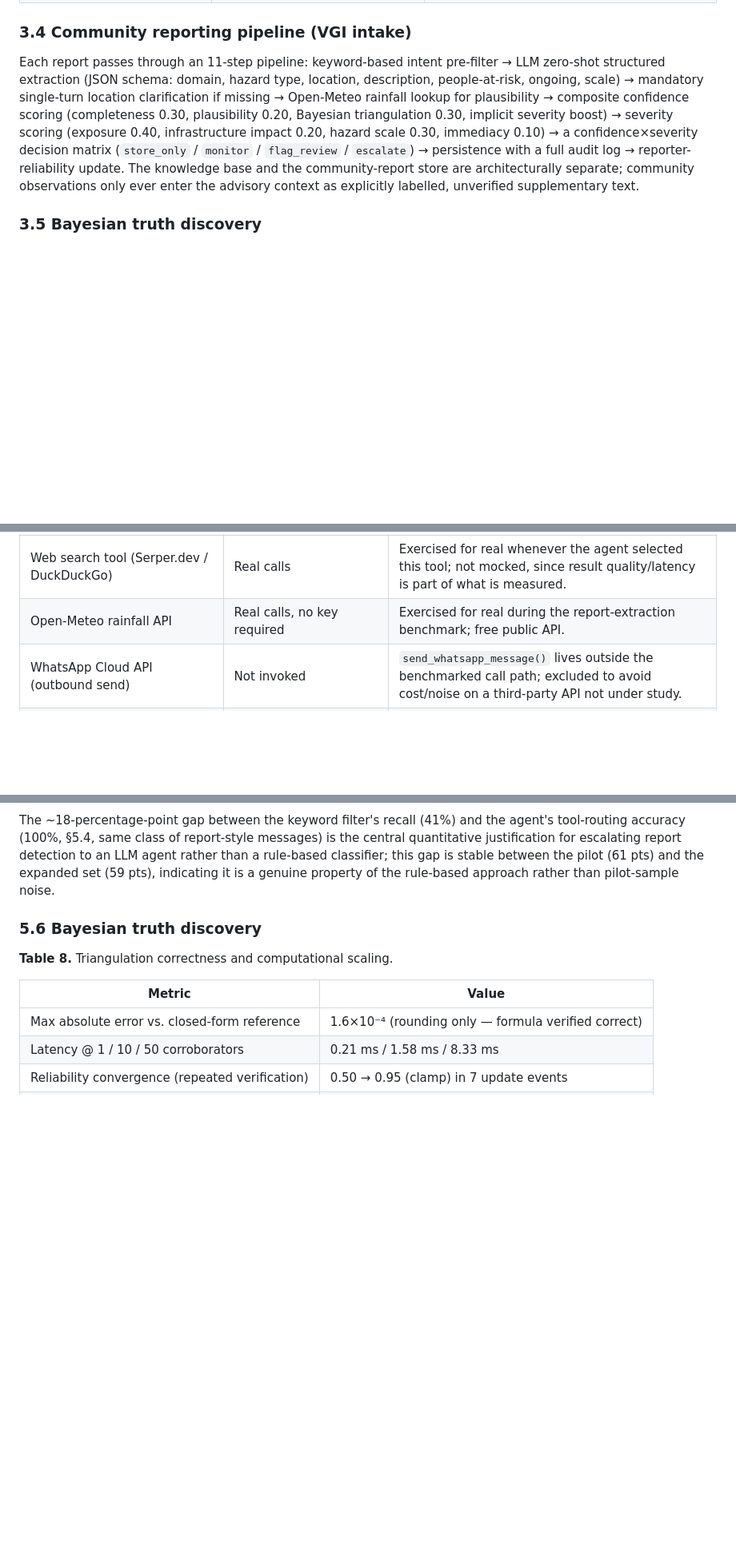
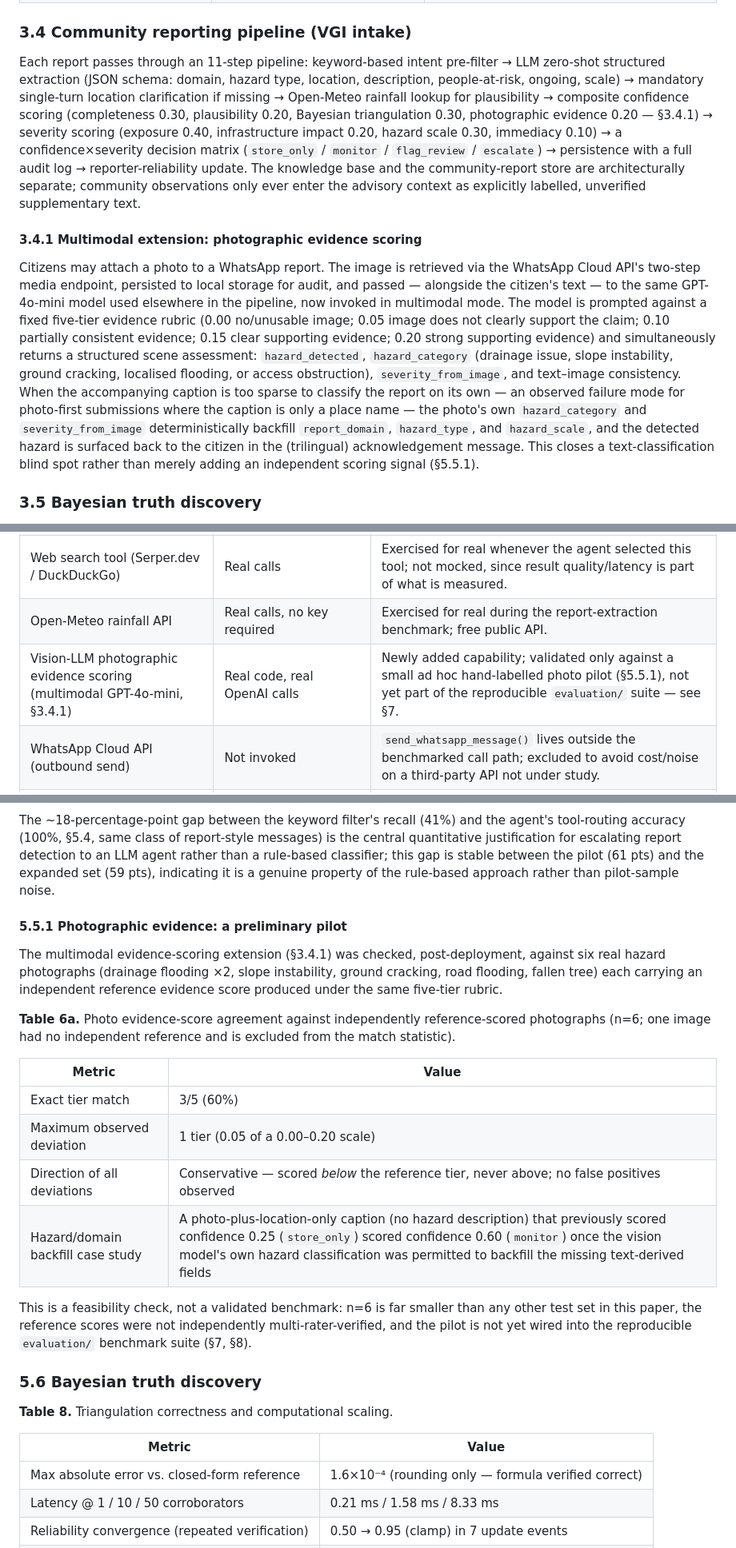
Before and after one commit to Sachin-Mamoru/azure-whatsapp-rag-agent, a Markdown page: RESEARCH_PAPER_DRAFT.md, 3 parts joined by grey strips. Shown at 80% size. Drawn GitHub-style; blank space fills up the shorter version.

```diff
--- a/RESEARCH_PAPER_DRAFT.md
+++ b/RESEARCH_PAPER_DRAFT.md
@@ -77,7 +77,11 @@ For any message reaching this layer, a fresh `AgentExecutor` (max 4 iterations)
 
 ### 3.4 Community reporting pipeline (VGI intake)
 
-Each report passes through an 11-step pipeline: keyword-based intent pre-filter → LLM zero-shot structured extraction (JSON schema: domain, hazard type, location, description, people-at-risk, ongoing, scale) → mandatory single-turn location clarification if missing → Open-Meteo rainfall lookup for plausibility → composite confidence scoring (completeness 0.30, plausibility 0.20, Bayesian triangulation 0.30, implicit severity boost) → severity scoring (exposure 0.40, infrastructure impact 0.20, hazard scale 0.30, immediacy 0.10) → a confidence×severity decision matrix (`store_only` / `monitor` / `flag_review` / `escalate`) → persistence with a full audit log → reporter-reliability update. The knowledge base and the community-report store are architecturally separate; community observations only ever enter the advisory context as explicitly labelled, unverified supplementary text.
+Each report passes through an 11-step pipeline: keyword-based intent pre-filter → LLM zero-shot structured extraction (JSON schema: domain, hazard type, location, description, people-at-risk, ongoing, scale) → mandatory single-turn location clarification if missing → Open-Meteo rainfall lookup for plausibility → composite confidence scoring (completeness 0.30, plausibility 0.20, Bayesian triangulation 0.30, photographic evidence 0.20 — §3.4.1) → severity scoring (exposure 0.40, infrastructure impact 0.20, hazard scale 0.30, immediacy 0.10) → a confidence×severity decision matrix (`store_only` / `monitor` / `flag_review` / `escalate`) → persistence with a full audit log → reporter-reliability update. The knowledge base and the community-report store are architecturally separate; community observations only ever enter the advisory context as explicitly labelled, unverified supplementary text.
+
+#### 3.4.1 Multimodal extension: photographic evidence scoring
+
+Citizens may attach a photo to a WhatsApp report. The image is retrieved via the WhatsApp Cloud API's two-step media endpoint, persisted to local storage for audit, and passed — alongside the citizen's text — to the same GPT-4o-mini model used elsewhere in the pipeline, now invoked in multimodal mode. The model is prompted against a fixed five-tier evidence rubric (0.00 no/unusable image; 0.05 image does not clearly support the claim; 0.10 partially consistent evidence; 0.15 clear supporting evidence; 0.20 strong supporting evidence) and simultaneously returns a structured scene assessment: `hazard_detected`, `hazard_category` (drainage issue, slope instability, ground cracking, localised flooding, or access obstruction), `severity_from_image`, and text–image consistency. When the accompanying caption is too sparse to classify the report on its own — an observed failure mode for photo-first submissions where the caption is only a place name — the photo's own `hazard_category` and `severity_from_image` deterministically backfill `report_domain`, `hazard_type`, and `hazard_scale`, and the detected hazard is surfaced back to the citizen in the (trilingual) acknowledgement message. This closes a text-classification blind spot rather than merely adding an independent scoring signal (§5.5.1).
 
 ### 3.5 Bayesian truth discovery
 
@@ -107,6 +111,7 @@ Every result in §5 was produced by executing the actual, unmodified production
 | Bayesian triangulation scoring, SQLite persistence | Real code, no external API | Pure computation/local I/O in production too — these benchmarks correctly make zero OpenAI calls. |
 | Web search tool (Serper.dev / DuckDuckGo) | Real calls | Exercised for real whenever the agent selected this tool; not mocked, since result quality/latency is part of what is measured. |
 | Open-Meteo rainfall API | Real calls, no key required | Exercised for real during the report-extraction benchmark; free public API. |
+| Vision-LLM photographic evidence scoring (multimodal GPT-4o-mini, §3.4.1) | Real code, real OpenAI calls | Newly added capability; validated only against a small ad hoc hand-labelled photo pilot (§5.5.1), not yet part of the reproducible `evaluation/` suite — see §7. |
 | WhatsApp Cloud API (outbound send) | Not invoked | `send_whatsapp_message()` lives outside the benchmarked call path; excluded to avoid cost/noise on a third-party API not under study. |
 | Redis session store | Forced in-memory fallback (an existing, production fallback path) | Isolates agent-reasoning latency from Azure-managed Redis network latency, a separate variable. |
 | Google Sheets sync, GitHub Pages alert crawl | Not exercised | Depend on live third-party data outside the evaluation's scope. |
@@ -209,6 +214,21 @@ Language does not materially change latency, indicating the multilingual prompt
 ![Figure 5 — Reporting pipeline accuracy](evaluation/figures/fig5_reporting_pipeline_accuracy.png)
 
 The ~18-percentage-point gap between the keyword filter's recall (41%) and the agent's tool-routing accuracy (100%, §5.4, same class of report-style messages) is the central quantitative justification for escalating report detection to an LLM agent rather than a rule-based classifier; this gap is stable between the pilot (61 pts) and the expanded set (59 pts), indicating it is a genuine property of the rule-based approach rather than pilot-sample noise.
+
+#### 5.5.1 Photographic evidence: a preliminary pilot
+
+The multimodal evidence-scoring extension (§3.4.1) was checked, post-deployment, against six real hazard photographs (drainage flooding ×2, slope instability, ground cracking, road flooding, fallen tree) each carrying an independent reference evidence score produced under the same five-tier rubric.
+
+**Table 6a.** Photo evidence-score agreement against independently reference-scored photographs (n=6; one image had no independent reference and is excluded from the match statistic).
+
+| Metric | Value |
+|---|---|
+| Exact tier match | 3/5 (60%) |
+| Maximum observed deviation | 1 tier (0.05 of a 0.00–0.20 scale) |
+| Direction of all deviations | Conservative — scored *below* the reference tier, never above; no false positives observed |
+| Hazard/domain backfill case study | A photo-plus-location-only caption (no hazard description) that previously scored confidence 0.25 (`store_only`) scored confidence 0.60 (`monitor`) once the vision model's own hazard classification was permitted to backfill the missing text-derived fields |
+
+This is a feasibility check, not a validated benchmark: n=6 is far smaller than any other test set in this paper, the reference scores were not independently multi-rater-verified, and the pilot is not yet wired into the reproducible `evaluation/` benchmark suite (§7, §8).
 
 ### 5.6 Bayesian truth discovery
 
```
Also changed, not shown: other parts of RESEARCH_PAPER_DRAFT.md (+2 -1 lines), README-PHASE2.md (+7 -5 lines).
